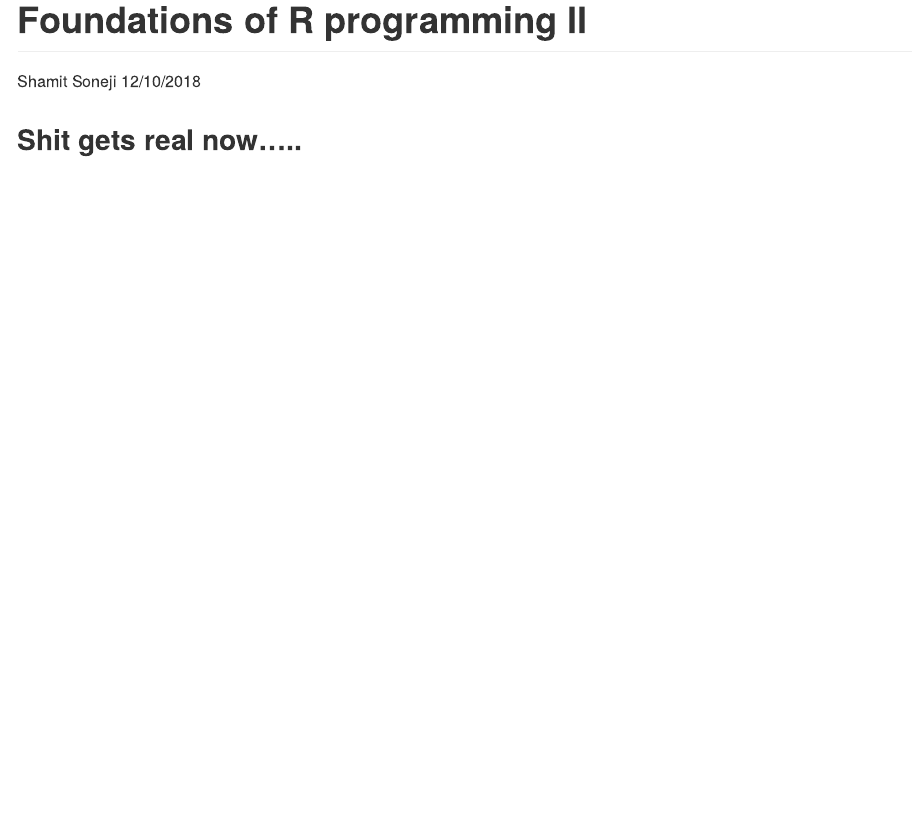
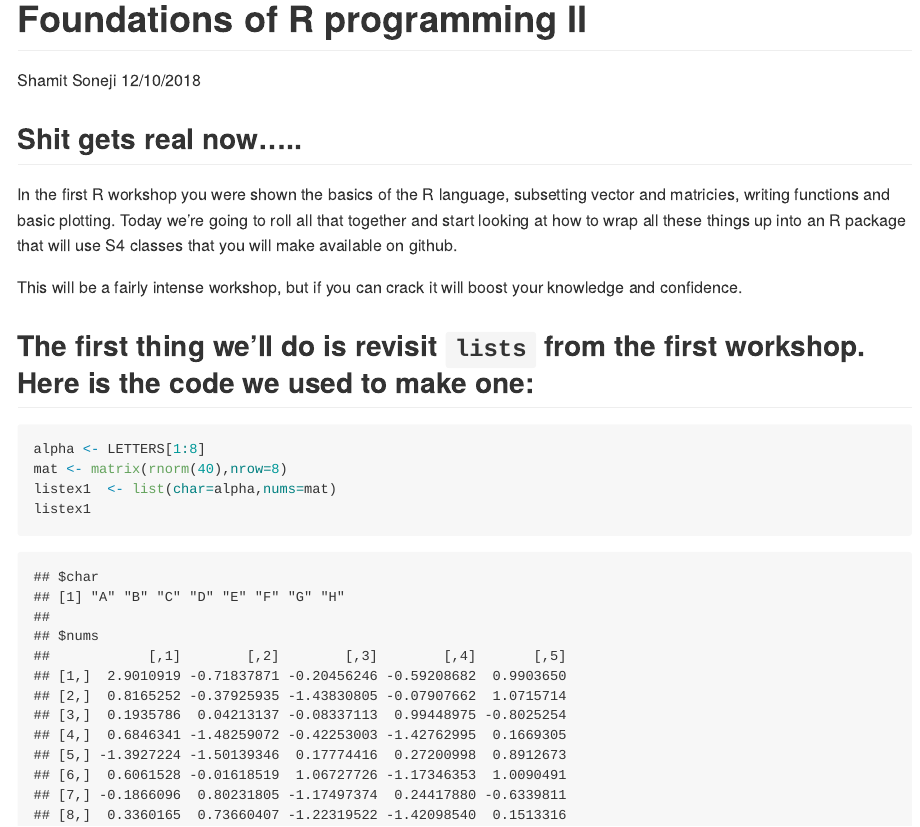
Before and after one commit to StemTBioinf/RprogrammingII, an R Markdown document (index.Rmd): the page in a window 1100 px wide, from its top. Rendered offline with R 4.5, knitr and Pandoc, with nearby package versions; code that draws random numbers runs with fixed seeds of ours.

Commit message:
added code

````diff
--- a/index.Rmd
+++ b/index.Rmd
@@ -10,3 +10,14 @@ knitr::opts_chunk$set(echo = TRUE)
 ```
 
 ## Shit gets real now.....
+In the first R workshop you were shown the basics of the R language, subsetting vector and matricies, writing functions and basic plotting. Today we're going to roll all that together and start looking at how to wrap all these things up into an R package that will use S4 classes that you will make available on github.
+
+This will be a fairly intense workshop, but if you can crack it will boost your knowledge and confidence.
+
+## The first thing we'll do is revisit `lists` from the first workshop. Here is the code we used to make one:
+```{r}
+alpha <- LETTERS[1:8]
+mat <- matrix(rnorm(40),nrow=8)
+listex1  <- list(char=alpha,nums=mat)
+listex1
+```
````
